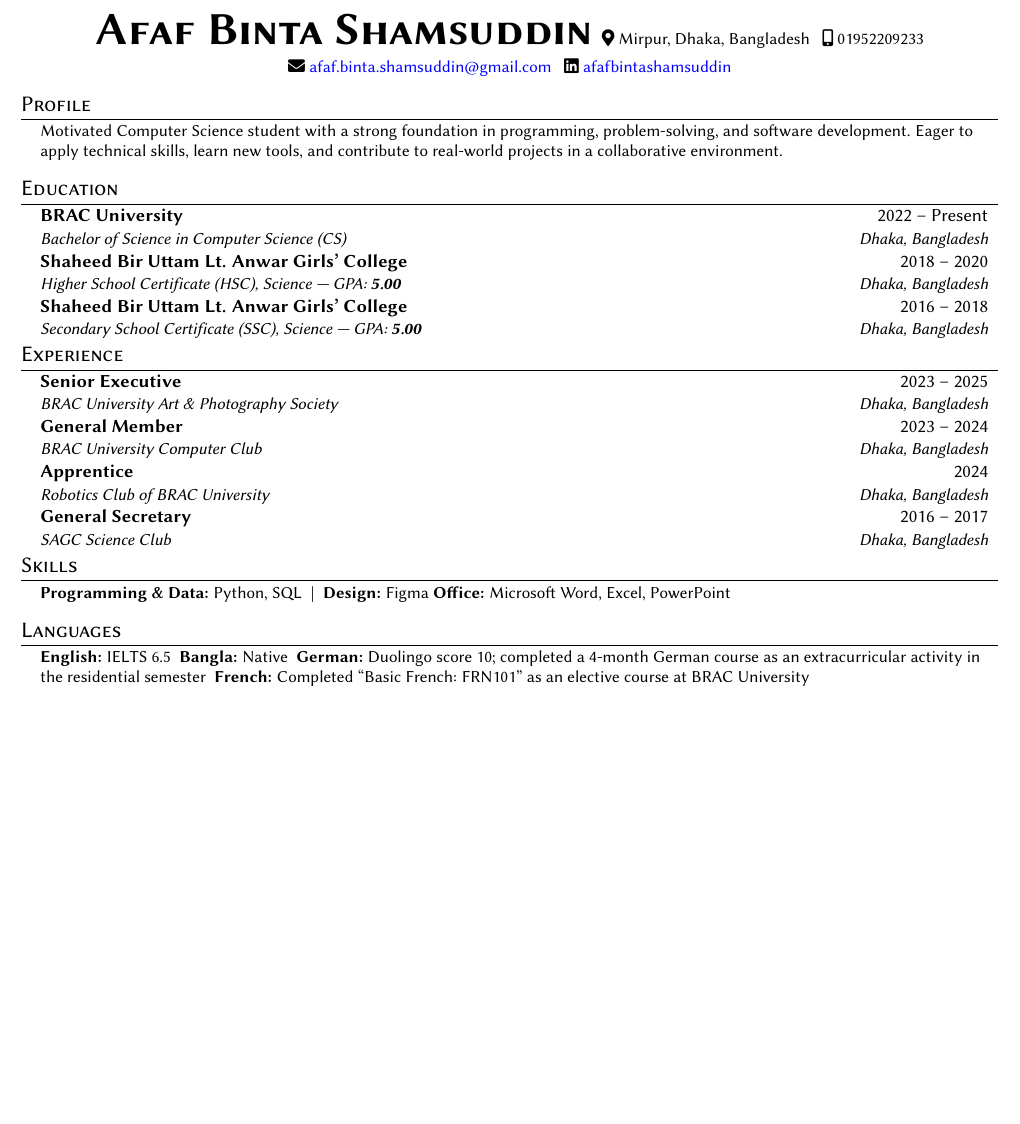
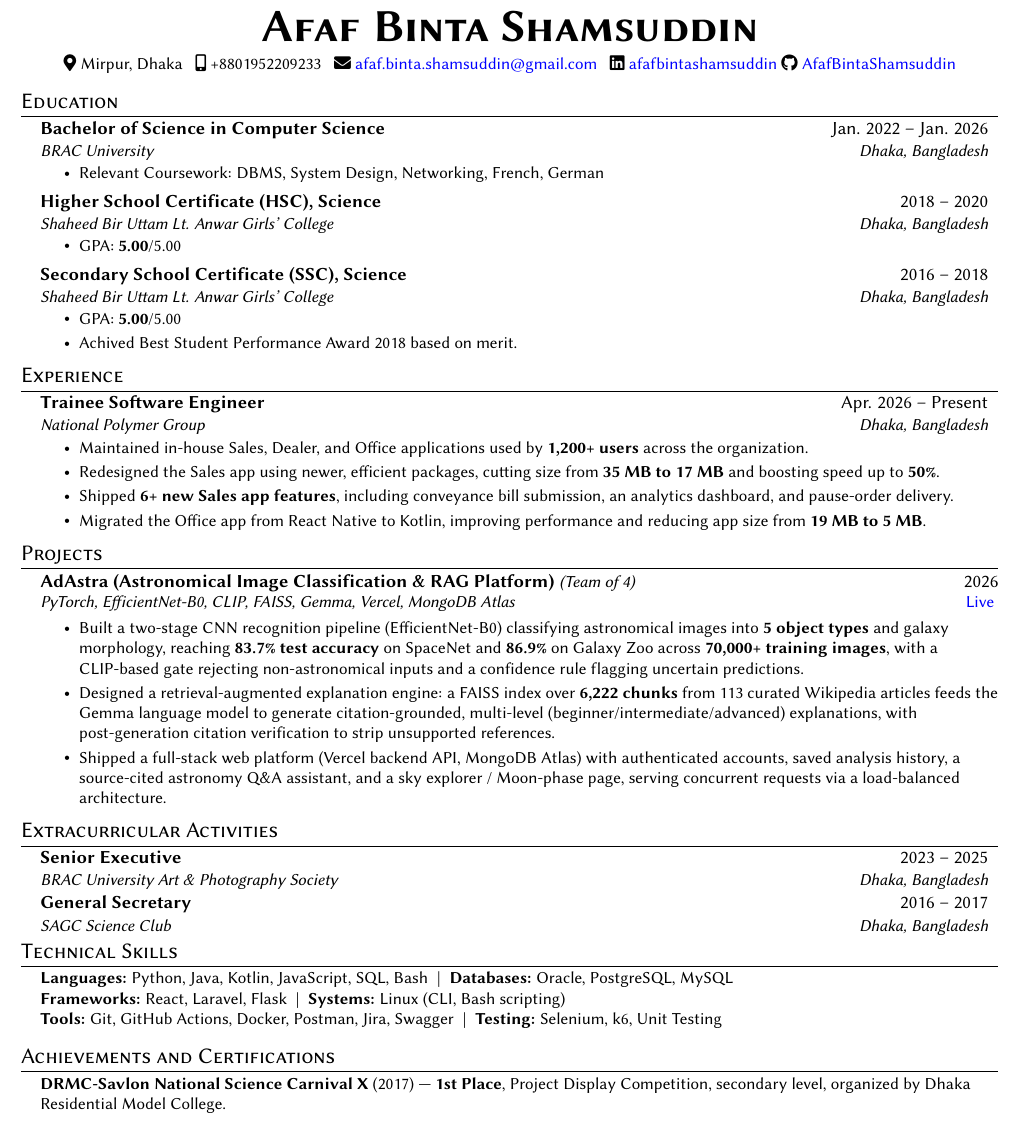
Before and after one commit to badhon495/Resume, a LaTeX CV (Afaf/afaf_resume.tex): part of the page, cut so that both start at the same text, the shorter picture padded with empty space. Compiled offline with pdfLaTeX.

Commit message:
Implement structural updates and optimizations across multiple modules

```diff
--- a/Afaf/afaf_resume.tex
+++ b/Afaf/afaf_resume.tex
@@ -108,95 +108,124 @@
 
 %----------HEADING----------
 \begin{center}
-    \textbf{\Huge \scshape Afaf Binta Shamsuddin} \ \vspace{4pt}
+    \textbf{\Huge \scshape Afaf Binta Shamsuddin} \\ \vspace{4pt}
     \small
-    \faMapMarker*~Mirpur, Dhaka, Bangladesh \enspace
-    \faIcon{mobile-alt}~01952209233 \enspace
-    \faEnvelope~\href{mailto:afaf.binta.shamsuddin@gmail.com}{afaf.binta.shamsuddin@gmail.com} \enspace
+    \faMapMarker*~Mirpur, Dhaka \enspace
+    \faIcon{mobile-alt}~+8801952209233 \enspace
+\faEnvelope~\href{mailto:afaf.binta.shamsuddin@gmail.com}{afaf.binta.shamsuddin@gmail.com} \enspace
     \faLinkedin~\href{https://linkedin.com/in/afafbintashamsuddin}{afafbintashamsuddin}
+    \faGithub~\href{https://github.com/AfafBintaShamsuddin}{AfafBintaShamsuddin}
 \end{center}
 
 
 
 
-%-----------PROFILE-----------
-\section{Profile}
+%-----------EXPERIENCE-----------
+%-----------EDUCATION-----------
+\section{Education}
+  \resumeSubHeadingListStart
+    \resumeSubheading
+      {Bachelor of Science in Computer Science}{Jan. 2022 -- Jan. 2026}
+      {\href{https://www.bracu.ac.bd/}{\textcolor{black}{BRAC University}}}{Dhaka, Bangladesh}
+      \resumeItemListStart
+        \resumeItem{Relevant Coursework: DBMS, System Design, Networking, French, German}
+      \resumeItemListEnd
+
+    \resumeSubheading
+      {Higher School Certificate (HSC), Science}{2018 -- 2020}
+      {\href{https://sagc.edu.bd/}{\textcolor{black}{Shaheed Bir Uttam Lt. Anwar Girls' College}}}{Dhaka, Bangladesh}
+      \resumeItemListStart
+        \resumeItem{GPA: \textbf{5.00}/5.00}
+      \resumeItemListEnd
+
+    \resumeSubheading
+      {Secondary School Certificate (SSC), Science}{2016 -- 2018}
+      {\href{https://sagc.edu.bd/}{\textcolor{black}{Shaheed Bir Uttam Lt. Anwar Girls' College}}}{Dhaka, Bangladesh}
+      \resumeItemListStart
+        \resumeItem{GPA: \textbf{5.00}/5.00}
+        \resumeItem{Achived Best Student Performance Award 2018 based on merit.}
+      \resumeItemListEnd
+  \resumeSubHeadingListEnd
+
+
+
+\section{Experience}
+  \resumeSubHeadingListStart
+
+    \resumeSubheading
+      {Trainee Software Engineer}{Apr. 2026 -- Present}
+      {\href{https://www.nationalpolymer.net/}{\textcolor{black}{National Polymer Group}}}{Dhaka, Bangladesh}
+      \resumeItemListStart
+        \resumeItem{Maintained in-house Sales, Dealer, and Office applications used by \textbf{1,200+ users} across the organization.}
+        \resumeItem{Redesigned the Sales app using newer, efficient packages, cutting size from \textbf{35 MB to 17 MB} and boosting speed up to \textbf{50\%}.}
+        \resumeItem{Shipped \textbf{6+ new Sales app features}, including conveyance bill submission, an analytics dashboard, and pause-order delivery.}
+        \resumeItem{Migrated the Office app from React Native to Kotlin, improving performance and reducing app size from \textbf{19 MB to 5 MB}.}
+        % \resumeItem{Modernized the company website's legacy codebase, improving SEO performance and strengthening security.}
+      \resumeItemListEnd
+
+  \resumeSubHeadingListEnd
+
+
+
+
+%-----------PROJECTS-----------
+\section{Projects}
+  \begin{itemize}[leftmargin=0.15in, label={}, itemsep=6pt]
+
+    \item
+    \textbf{AdAstra (Astronomical Image Classification \& RAG Platform)} \textit{\small (Team of 4)} \hfill 2026\\
+    \small\textit{PyTorch, EfficientNet-B0, CLIP, FAISS, Gemma, Vercel, MongoDB Atlas} \hfill
+    \href{https://adastra-virid.vercel.app/}{Live}
+    \vspace{-5pt}
+    \resumeItemListStart
+      \resumeItem{Built a two-stage CNN recognition pipeline (EfficientNet-B0) classifying astronomical images into \textbf{5 object types} and galaxy morphology, reaching \textbf{83.7\% test accuracy} on SpaceNet and \textbf{86.9\%} on Galaxy Zoo across \textbf{70,000+ training images}, with a CLIP-based gate rejecting non-astronomical inputs and a confidence rule flagging uncertain predictions.}
+      \resumeItem{Designed a retrieval-augmented explanation engine: a FAISS index over \textbf{6,222 chunks} from 113 curated Wikipedia articles feeds the Gemma language model to generate citation-grounded, multi-level (beginner/intermediate/advanced) explanations, with post-generation citation verification to strip unsupported references.}
+      \resumeItem{Shipped a full-stack web platform (Vercel backend API, MongoDB Atlas) with authenticated accounts, saved analysis history, a source-cited astronomy Q\&A assistant, and a sky explorer / Moon-phase page, serving concurrent requests via a load-balanced architecture.}
+    \resumeItemListEnd
+
+  \end{itemize}
+
+
+
+
+%-----------EXTRACURRICULAR ACTIVITIES-----------
+\section{Extracurricular Activities}
+  \resumeSubHeadingListStart
+    \resumeSubheading
+      {Senior Executive}{2023 -- 2025}
+      {BRAC University Art \& Photography Society}{Dhaka, Bangladesh}
+
+    \resumeSubheading
+      {General Secretary}{2016 -- 2017}
+      {SAGC Science Club}{Dhaka, Bangladesh}
+  \resumeSubHeadingListEnd
+
+
+
+
+%-----------TECHNICAL SKILLS-----------
+\section{Technical Skills}
 \begin{itemize}[leftmargin=0.15in, label={}]
 \small{\item{
-Motivated Computer Science student with a strong foundation in programming, problem-solving, and software development. Eager to apply technical skills, learn new tools, and contribute to real-world projects in a collaborative environment.
+\textbf{Languages:} Python, Java, Kotlin, JavaScript, SQL, Bash \;|\;
+\textbf{Databases:} Oracle, PostgreSQL, MySQL\\
+\textbf{Frameworks:} React, Laravel, Flask \;|\;
+\textbf{Systems:} Linux (CLI, Bash scripting)\\
+\textbf{Tools:} Git, GitHub Actions, Docker, Postman, Jira, Swagger \;|\;
+\textbf{Testing:} Selenium, k6, Unit Testing
 }}
 \end{itemize}
 
 
 
 
-%-----------EDUCATION-----------
-\section{Education}
-  \resumeSubHeadingListStart
-    \resumeSubheading
-      {\href{https://www.bracu.ac.bd/}{\textcolor{black}{BRAC University}}}{2022 -- Present}
-      {Bachelor of Science in Computer Science (CS)}{Dhaka, Bangladesh}
-
-    \resumeSubheading
-      {Shaheed Bir Uttam Lt. Anwar Girls' College}{2018 -- 2020}
-      {Higher School Certificate (HSC), Science --- GPA: \textbf{5.00}}{Dhaka, Bangladesh}
-
-    \resumeSubheading
-      {Shaheed Bir Uttam Lt. Anwar Girls' College}{2016 -- 2018}
-      {Secondary School Certificate (SSC), Science --- GPA: \textbf{5.00}}{Dhaka, Bangladesh}
-  \resumeSubHeadingListEnd
-
-
-
-
-%-----------EXPERIENCE-----------
-\section{Experience}
-  \resumeSubHeadingListStart
-
-    \resumeSubheading
-      {Senior Executive}{2023 -- 2025}
-      {BRAC University Art \& Photography Society}{Dhaka, Bangladesh}
-
-    \resumeSubheading
-      {General Member}{2023 -- 2024}
-      {BRAC University Computer Club}{Dhaka, Bangladesh}
-
-    \resumeSubheading
-      {Apprentice}{2024}
-      {Robotics Club of BRAC University}{Dhaka, Bangladesh}
-
-    \resumeSubheading
-      {General Secretary}{2016 -- 2017}
-      {SAGC Science Club}{Dhaka, Bangladesh}
-
-  \resumeSubHeadingListEnd
-
-
-
-
-%-----------TECHNICAL SKILLS-----------
-\section{Skills}
-\begin{itemize}[leftmargin=0.15in, label={}]
-\small{\item{
-\textbf{Programming \& Data:} Python, SQL \;|\;
-\textbf{Design:} Figma\
-\textbf{Office:} Microsoft Word, Excel, PowerPoint
-}}
-\end{itemize}
-
-
-
-
-%-----------LANGUAGES-----------
-\section{Languages}
-\begin{itemize}[leftmargin=0.15in, label={}]
-\small{\item{
-\textbf{English:} IELTS 6.5 \
-\textbf{Bangla:} Native \
-\textbf{German:} Duolingo score 10; completed a 4-month German course as an extracurricular activity in the residential semester \
-\textbf{French:} Completed ``Basic French: FRN101'' as an elective course at BRAC University
-}}
-\end{itemize}
+%-----------CERTIFICATIONS-----------
+\section{Achievements and Certifications}
+ \begin{itemize}[leftmargin=0.15in, label={}]
+    \small{\item{
+    \textbf{DRMC-Savlon National Science Carnival X} (2017) --- \textbf{1st Place}, Project Display Competition, secondary level, organized by Dhaka Residential Model College.
+    }}
+ \end{itemize}
 
 
 %-------------------------------------------
```
Also changed, not shown: Afaf/afaf_resume.pdf (added), 1 other file.
